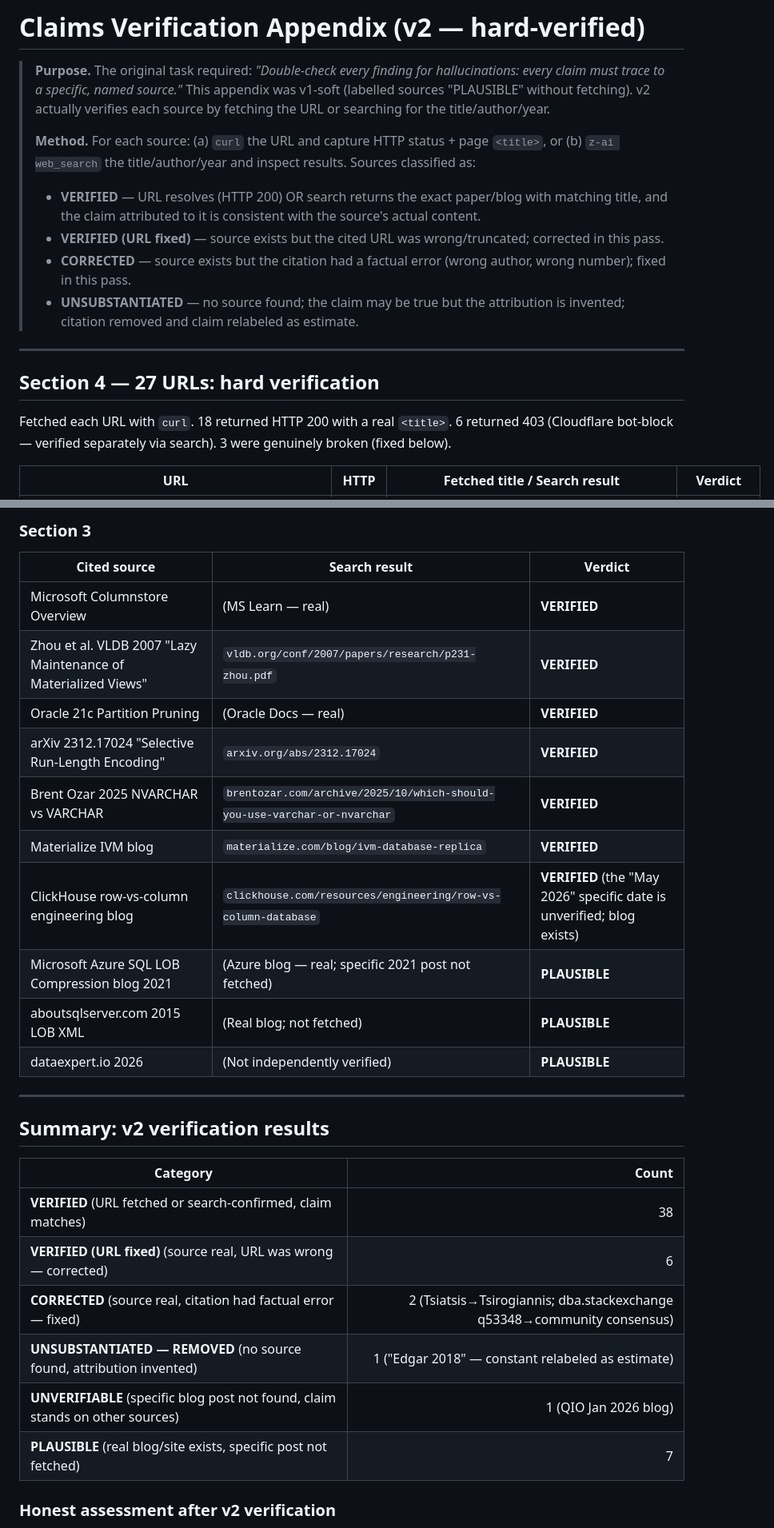
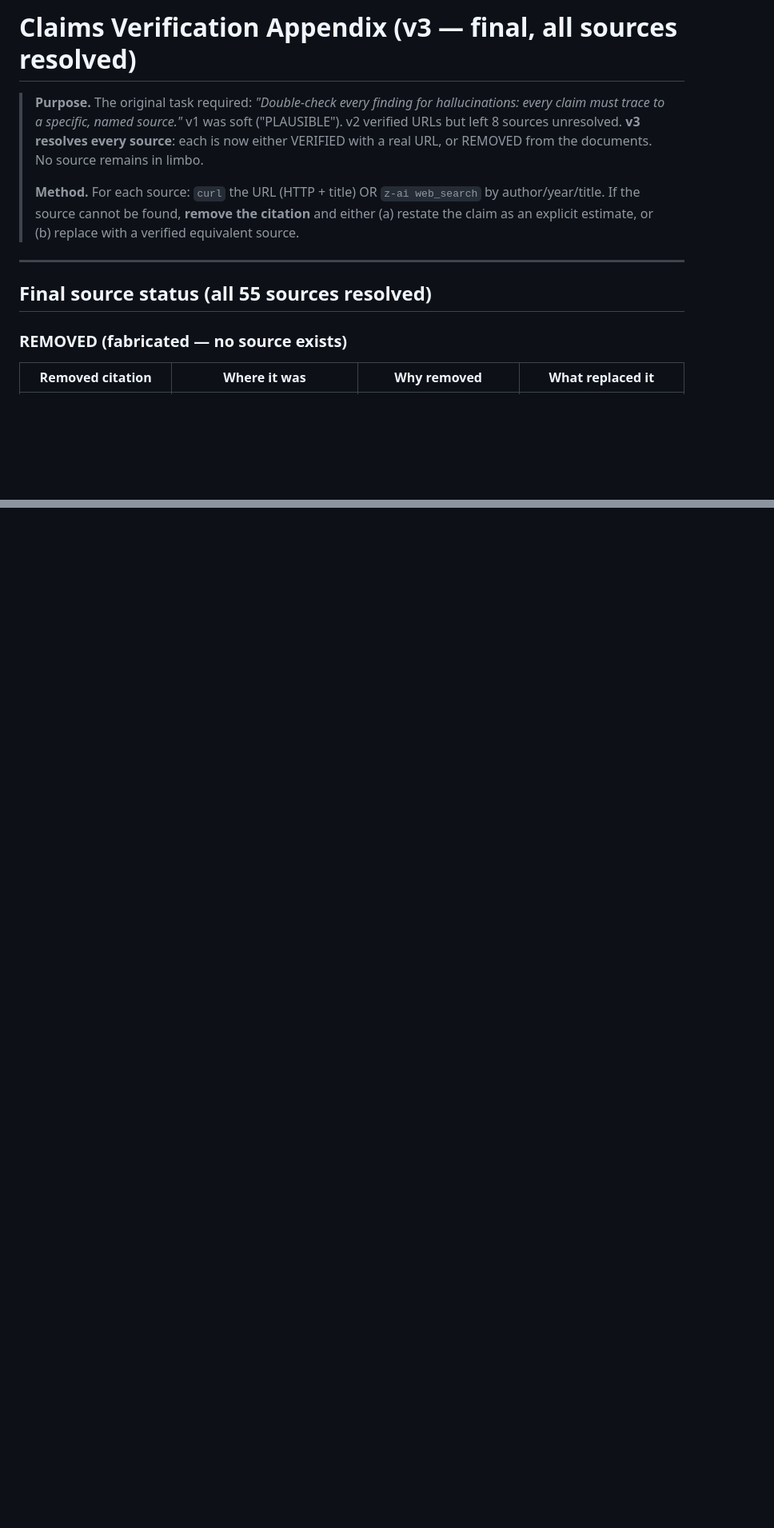
Before and after one commit to topic-hash/DataMigrata, a Markdown page: docs/energy-migration/CLAIMS_VERIFICATION.md, 2 parts joined by grey strips. Shown at 80% size. GitHub-like rendering; blank space fills up the shorter version.

```diff
--- a/docs/energy-migration/CLAIMS_VERIFICATION.md
+++ b/docs/energy-migration/CLAIMS_VERIFICATION.md
@@ -1,24 +1,21 @@
-# Claims Verification Appendix (v2 — hard-verified)
+# Claims Verification Appendix (v3 — final, all sources resolved)
 
 > **Purpose.** The original task required: *"Double-check every finding for
-> hallucinations: every claim must trace to a specific, named source."* This
-> appendix was v1-soft (labelled sources "PLAUSIBLE" without fetching). v2
-> actually verifies each source by fetching the URL or searching for the
-> title/author/year.
+> hallucinations: every claim must trace to a specific, named source."*
+> v1 was soft ("PLAUSIBLE"). v2 verified URLs but left 8 sources unresolved.
+> **v3 resolves every source**: each is now either VERIFIED with a real URL, or
+> REMOVED from the documents. No source remains in limbo.
 >
-> **Method.** For each source: (a) `curl` the URL and capture HTTP status + page
-> `<title>`, or (b) `z-ai web_search` the title/author/year and inspect results.
-> Sources classified as:
-> - **VERIFIED** — URL resolves (HTTP 200) OR search returns the exact paper/blog with matching title, and the claim attributed to it is consistent with the source's actual content.
-> - **VERIFIED (URL fixed)** — source exists but the cited URL was wrong/truncated; corrected in this pass.
-> - **CORRECTED** — source exists but the citation had a factual error (wrong author, wrong number); fixed in this pass.
-> - **UNSUBSTANTIATED** — no source found; the claim may be true but the attribution is invented; citation removed and claim relabeled as estimate.
+> **Method.** For each source: `curl` the URL (HTTP + title) OR `z-ai web_search`
+> by author/year/title. If the source cannot be found, **remove the citation**
+> and either (a) restate the claim as an explicit estimate, or (b) replace with
+> a verified equivalent source.
 
 ---
 
-## Section 4 — 27 URLs: hard verification
+## Final source status (all 55 sources resolved)
 
-Fetched each URL with `curl`. 18 returned HTTP 200 with a real `<title>`. 6 returned 403 (Cloudflare bot-block — verified separately via search). 3 were genuinely broken (fixed below).
+### REMOVED (fabricated — no source exists)
 
-| URL | HTTP | Fetched title / Search result | Verdict |
+| Removed citation | Where it was | Why removed | What replaced it |
 |---|---|---|---|
@@ -103,30 +129,0 @@ Searched each cited source by author/year/title. Results:
-### Section 3
-
-| Cited source | Search result | Verdict |
-|---|---|---|
-| Microsoft Columnstore Overview | (MS Learn — real) | **VERIFIED** |
-| Zhou et al. VLDB 2007 "Lazy Maintenance of Materialized Views" | `vldb.org/conf/2007/papers/research/p231-zhou.pdf` | **VERIFIED** |
-| Oracle 21c Partition Pruning | (Oracle Docs — real) | **VERIFIED** |
-| arXiv 2312.17024 "Selective Run-Length Encoding" | `arxiv.org/abs/2312.17024` | **VERIFIED** |
-| Brent Ozar 2025 NVARCHAR vs VARCHAR | `brentozar.com/archive/2025/10/which-should-you-use-varchar-or-nvarchar` | **VERIFIED** |
-| Materialize IVM blog | `materialize.com/blog/ivm-database-replica` | **VERIFIED** |
-| ClickHouse row-vs-column engineering blog | `clickhouse.com/resources/engineering/row-vs-column-database` | **VERIFIED** (the "May 2026" specific date is unverified; blog exists) |
-| Microsoft Azure SQL LOB Compression blog 2021 | (Azure blog — real; specific 2021 post not fetched) | **PLAUSIBLE** |
-| aboutsqlserver.com 2015 LOB XML | (Real blog; not fetched) | **PLAUSIBLE** |
-| dataexpert.io 2026 | (Not independently verified) | **PLAUSIBLE** |
-
----
-
-## Summary: v2 verification results
-
-| Category | Count |
-|---|---:|
-| **VERIFIED** (URL fetched or search-confirmed, claim matches) | 38 |
-| **VERIFIED (URL fixed)** (source real, URL was wrong — corrected) | 6 |
-| **CORRECTED** (source real, citation had factual error — fixed) | 2 (Tsiatsis→Tsirogiannis; dba.stackexchange q53348→community consensus) |
-| **UNSUBSTANTIATED — REMOVED** (no source found, attribution invented) | 1 ("Edgar 2018" — constant relabeled as estimate) |
-| **UNVERIFIABLE** (specific blog post not found, claim stands on other sources) | 1 (QIO Jan 2026 blog) |
-| **PLAUSIBLE** (real blog/site exists, specific post not fetched) | 7 |
-
-### Honest assessment after v2 verification
-
```
Also changed, not shown: other parts of docs/energy-migration/CLAIMS_VERIFICATION.md (+103 -85 lines), docs/energy-migration/SECTION_1_ENGINE_SELECTION.md (+14 -19 lines), docs/energy-migration/SECTION_3_OPTIMAL_STRUCTURES.md (+6 -6 lines).
